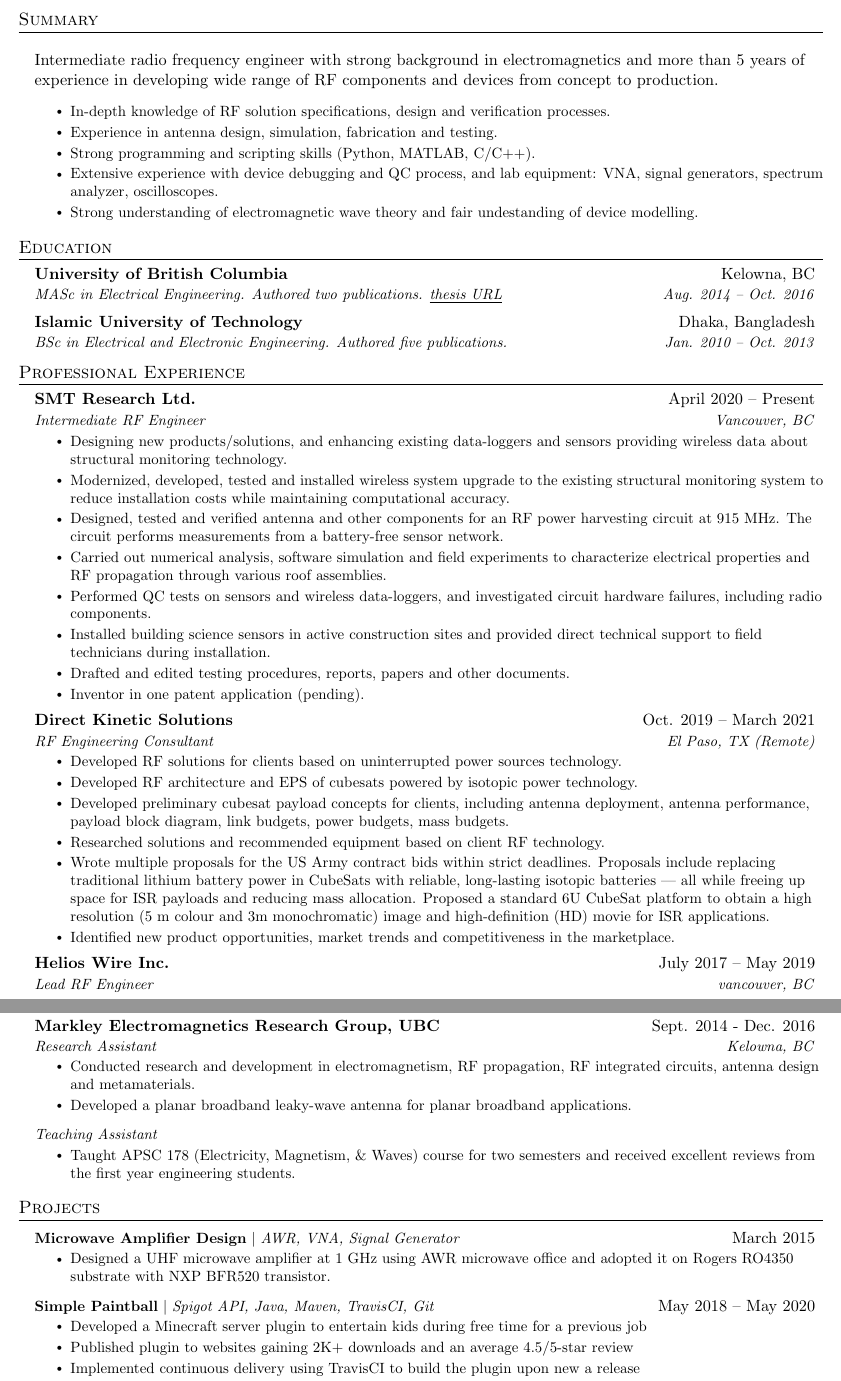
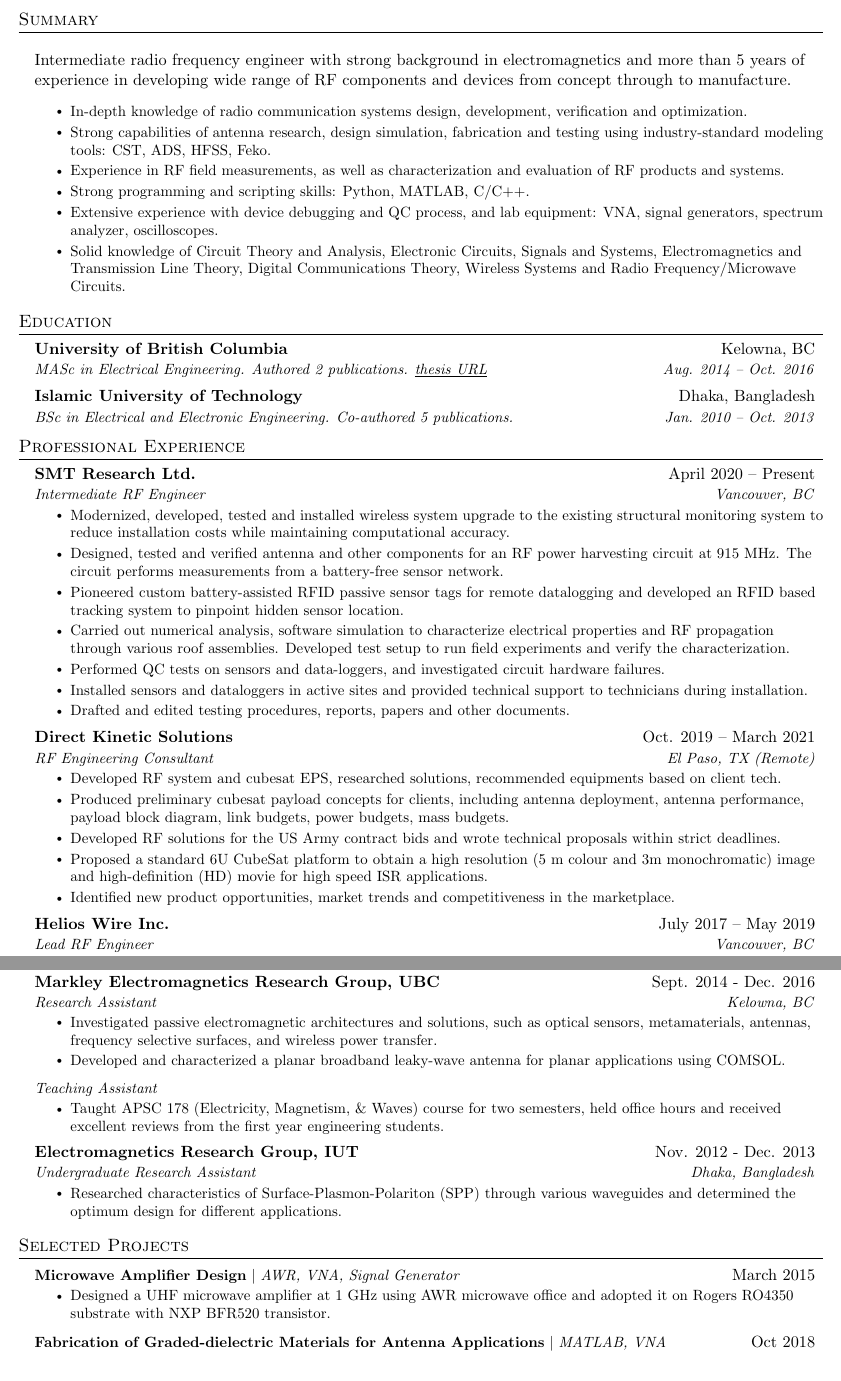
Before and after one commit to roonlafisa/LaTeX-Resume, a LaTeX CV (resume.tex): two parts of pages 1 and 2 of 2, joined at a grey line, cut so that both start at the same text. Compiled offline with pdfLaTeX.

Commit message:
Update resume.tex

```diff
--- a/resume.tex
+++ b/resume.tex
@@ -124,13 +124,14 @@
 
 \resumeSubHeadingListStart
     \resumeProjectHeading {}{}
-    Intermediate radio frequency engineer with strong background in electromagnetics and more than 5 years of experience in developing wide range of RF components and devices from concept to production.
+    Intermediate radio frequency engineer with strong background in electromagnetics and more than 5 years of experience in developing wide range of RF components and devices from concept through to manufacture.
         \resumeItemListStart
-        \resumeItem{In-depth knowledge of RF solution specifications, design and verification processes.}
-        \resumeItem{Experience in antenna design, simulation, fabrication and testing.}
-        \resumeItem{Strong programming and scripting skills (Python, MATLAB, C/C++).}
+        \resumeItem{In-depth knowledge of radio communication systems design, development, verification and optimization.}
+        \resumeItem{Strong capabilities of antenna research, design simulation, fabrication and testing using industry-standard modeling tools: CST, ADS, HFSS, Feko.}
+        \resumeItem{Experience in RF field measurements, as well as characterization and evaluation of RF products and systems.}
+        \resumeItem{Strong programming and scripting skills: Python, MATLAB, C/C++.}
         \resumeItem{Extensive experience with device debugging and QC process, and lab equipment: VNA, signal generators, spectrum analyzer, oscilloscopes.}
-        \resumeItem{Strong understanding of electromagnetic wave theory and fair undestanding of device modelling.}
+        \resumeItem{Solid knowledge of Circuit Theory and Analysis, Electronic Circuits, Signals and Systems, Electromagnetics and Transmission Line Theory, Digital Communications Theory, Wireless Systems and Radio Frequency/Microwave Circuits.}
         \resumeItemListEnd
 \resumeSubHeadingListEnd
 %-----------EDUCATION-----------
@@ -138,10 +139,10 @@
   \resumeSubHeadingListStart
     \resumeSubheading
       {University of British Columbia}{Kelowna, BC}
-      {MASc in Electrical Engineering. Authored two publications. \href{https://dx.doi.org/10.14288/1.0319322}{\underline{thesis URL}}}{Aug. 2014 -- Oct. 2016}
+      {MASc in Electrical Engineering. Authored 2 publications. \href{https://dx.doi.org/10.14288/1.0319322}{\underline{thesis URL}}}{Aug. 2014 -- Oct. 2016}
     \resumeSubheading
       {Islamic University of Technology}{Dhaka, Bangladesh}
-      {BSc in Electrical and Electronic Engineering. Authored five publications.}{Jan. 2010 -- Oct. 2013}
+      {BSc in Electrical and Electronic Engineering. Co-authored 5 publications.}{Jan. 2010 -- Oct. 2013}
   \resumeSubHeadingListEnd
 
 
@@ -153,14 +154,15 @@
       {SMT Research Ltd.}{April 2020 -- Present}
       {Intermediate RF Engineer}{Vancouver, BC}
       \resumeItemListStart
-        \resumeItem{Designing new products/solutions, and enhancing existing data-loggers and sensors providing wireless data about structural monitoring technology. }
+   %     \resumeItem{Designing new products/solutions, and enhancing existing data-loggers and sensors providing wireless data about structural monitoring technology. }
         \resumeItem{Modernized, developed, tested and installed wireless system upgrade to the existing structural monitoring system to reduce installation costs while maintaining computational accuracy.}
         \resumeItem{Designed, tested and verified antenna and other components for an RF power harvesting circuit at 915 MHz. The circuit performs measurements from a battery-free sensor network.}
-        \resumeItem{Carried out numerical analysis, software simulation and field experiments to characterize electrical properties and RF propagation through various roof assemblies.}
-        \resumeItem{Performed QC tests on sensors and wireless data-loggers, and investigated circuit hardware failures, including radio components.}
-        \resumeItem{Installed building science sensors in active construction sites and provided direct technical support to field technicians during installation.}
+         \resumeItem{Pioneered custom battery-assisted RFID passive sensor tags for remote datalogging and developed an RFID based tracking system to pinpoint hidden sensor location.}
+        \resumeItem{Carried out numerical analysis, software simulation to characterize electrical properties and RF propagation through various roof assemblies. Developed test setup to run field experiments and verify the characterization. }
+        \resumeItem{Performed QC tests on sensors and data-loggers, and investigated circuit hardware failures.}
+        \resumeItem{Installed sensors and dataloggers in active sites and provided technical support to technicians during installation.}
         \resumeItem{Drafted and edited testing procedures, reports, papers and other documents.}
-        \resumeItem{Inventor in one patent application (pending).}
+   %     \resumeItem{Inventor in one patent application (pending).}
       \resumeItemListEnd
 
 % -----------Multiple Positions Heading-----------
@@ -177,19 +179,15 @@
       {Direct Kinetic Solutions}{Oct. 2019 -- March 2021}
       {RF Engineering Consultant}{El Paso, TX (Remote)}
       \resumeItemListStart
-        \resumeItem{Developed RF solutions for clients based on uninterrupted power sources technology.}
-        \resumeItem{Developed RF architecture and EPS of cubesats powered by isotopic power technology.}
-        \resumeItem{Developed preliminary cubesat payload concepts for clients, including antenna deployment, antenna performance, payload block diagram, link budgets, power budgets, mass budgets.}
-        \resumeItem{Researched solutions and recommended equipment based on client RF technology.}
-        \resumeItem{Wrote multiple proposals for the  US Army contract bids within strict deadlines. Proposals include replacing traditional lithium battery power in CubeSats with reliable, long-lasting isotopic batteries — all while freeing up space for ISR payloads and reducing mass allocation. Proposed a standard 6U CubeSat platform to obtain a high resolution (5 m colour and 3m monochromatic) image and high-definition (HD) movie for ISR applications.}
+   %     \resumeItem{Developed RF solutions for clients based on uninterrupted power sources technology.}
+        \resumeItem{Developed RF system and cubesat EPS, researched solutions, recommended equipments  based on client tech.}
+        \resumeItem{Produced preliminary cubesat payload concepts for clients, including antenna deployment, antenna performance, payload block diagram, link budgets, power budgets, mass budgets.}
+        \resumeItem{Developed RF solutions for the US Army contract bids and wrote technical proposals within strict deadlines.}
+        \resumeItem{Proposed a standard 6U CubeSat platform to obtain a high resolution (5 m colour and 3m monochromatic) image and high-definition (HD) movie for high speed ISR applications.}
         \resumeItem{Identified new product opportunities, market trends and competitiveness in the marketplace.}
     \resumeItemListEnd
 
     \resumeSubheading
       {Helios Wire Inc.}{July 2017 -- May 2019}
-      {Lead RF Engineer}{vancouver, BC}
+      {Lead RF Engineer}{Vancouver, BC}
       \resumeItemListStart
-        \resumeItem{Spearheaded the RF system design towards developing contemporary wireless communication between nano-satellite constellation and ground segment in a startup environment.}
-        \resumeItem{Responsible for new product development, including defining product requirement documents (PRD), developing product roadmap, and producing the conceptual design.}
-        \resumeItem{Designed CubeSat C-, X- and S-Band antennas for CubeSat data and TTAC communication. In addition, worked with a 3 ft S-band reflector antenna in the ground station.}
-        \resumeItem{Conducted system analysis and carried out calculations, including designing switch/hybrid and filter assemblies, link-budget, power budget, power flux density, mass budget analysis, etc.}
@@ -199,0 +195 @@
+        \resumeItem{Designed, simulated and successfully deployed CubeSat C-, X- and S-Band antennas for CubeSat data and TT\&C communication. Conducted studies with a 3 ft S-band reflector antenna in the ground station.}
@@ -209,35 +211,41 @@
       {Markley Electromagnetics Research Group, UBC}{Sept. 2014 - Dec. 2016}
       {Research Assistant}{Kelowna, BC}
       \resumeItemListStart
-        \resumeItem{Conducted research and development in electromagnetism, RF propagation, RF integrated circuits, antenna design and metamaterials. }
-        \resumeItem{Developed a planar broadband leaky-wave antenna for planar broadband applications.}
+        \resumeItem{Investigated passive electromagnetic architectures and solutions, such as optical sensors, metamaterials, antennas, frequency selective surfaces, and wireless power transfer. }
+        \resumeItem{Developed and characterized a planar broadband leaky-wave antenna for planar applications using COMSOL.}
       \resumeItemListEnd
 
     \resumeSubSubheading
      {Teaching Assistant}{}
      \resumeItemListStart
-        \resumeItem{Taught APSC 178 (Electricity, Magnetism, \& Waves) course for two semesters and received excellent reviews from the first year engineering students.}
+        \resumeItem{Taught APSC 178 (Electricity, Magnetism, \& Waves) course for two semesters, held office hours and received excellent reviews from the first year engineering students.}
      \resumeItemListEnd
+
+    \resumeSubheading
+      {Electromagnetics Research Group, IUT}{Nov. 2012 - Dec. 2013}
+      {Undergraduate Research Assistant}{Dhaka, Bangladesh}
+      \resumeItemListStart
+        \resumeItem{Researched characteristics of Surface-Plasmon-Polariton (SPP) through various waveguides and determined the optimum design for different applications.}
+      \resumeItemListEnd
+
     \resumeSubHeadingListEnd
 
 
 
 %-----------SELECTED PROJECTS-----------
-\section{Projects}
+\section{Selected Projects}
     \resumeSubHeadingListStart
       \resumeProjectHeading
           {\textbf{Microwave Amplifier Design} $|$ \emph{AWR, VNA, Signal Generator}}{March 2015}
         \resumeItemListStart
          \resumeItem{Designed a UHF microwave amplifier at 1 GHz using AWR microwave office and adopted it on Rogers RO4350 substrate with NXP BFR520 transistor.}
         \resumeItemListEnd
+
       \resumeProjectHeading
-          {\textbf{Simple Paintball} $|$ \emph{Spigot API, Java, Maven, TravisCI, Git}}{May 2018 -- May 2020}
-          \resumeItemListStart
-            \resumeItem{Developed a Minecraft server plugin to entertain kids during free time for a previous job}
-            \resumeItem{Published plugin to websites gaining 2K+ downloads and an average 4.5/5-star review}
-            \resumeItem{Implemented continuous delivery using TravisCI to build the plugin upon new a release}
-            \resumeItem{Collaborated with Minecraft server administrators to suggest features and get feedback about the plugin}
-          \resumeItemListEnd
+          {\textbf{Fabrication of Graded-dielectric Materials for Antenna Applications} $|$ \emph{MATLAB, VNA}}{Oct 2018}
+        \resumeItemListStart
+         \resumeItem{Developed a MATLAB script to produce spatially varying permittivity by drilling holes on Rogers RT/duroid 5880,TMM 3,TMM 4 and TMM 6 high frequency laminates.}
+        \resumeItemListEnd
     \resumeSubHeadingListEnd
 
 
```
Also changed, not shown: resume.tex (33 more changed lines).
